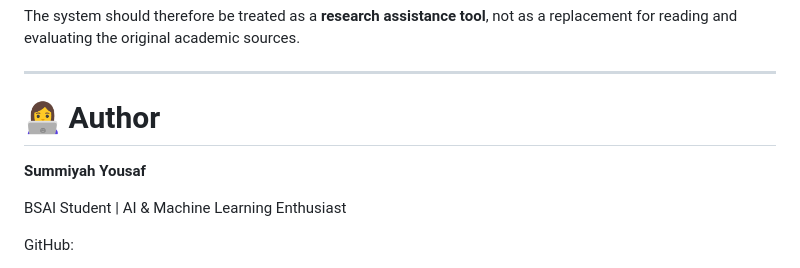
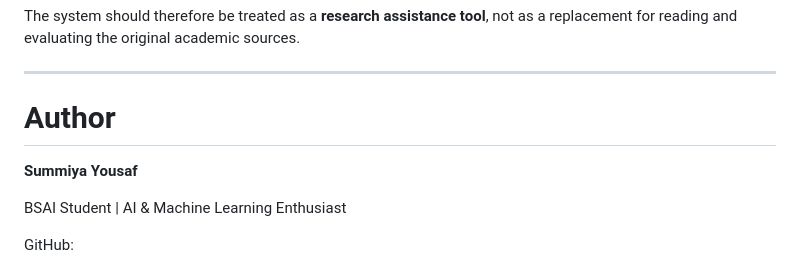
Before and after one commit to summiyahyousaf/ResearchMate-AI-Agent, a Markdown page: README.md, the part around one of its changes. GitHub-like rendering.

```diff
--- a/README.md
+++ b/README.md
@@ -746,9 +746,9 @@ The system should therefore be treated as a **research assistance tool**, not as
 
 ---
 
-# 👩‍💻 Author
+#  Author
 
-**Summiyah Yousaf**
+**Summiya Yousaf**
 
 BSAI Student | AI & Machine Learning Enthusiast
 
```
Also changed, not shown: other parts of README.md (+37 -37 lines).
